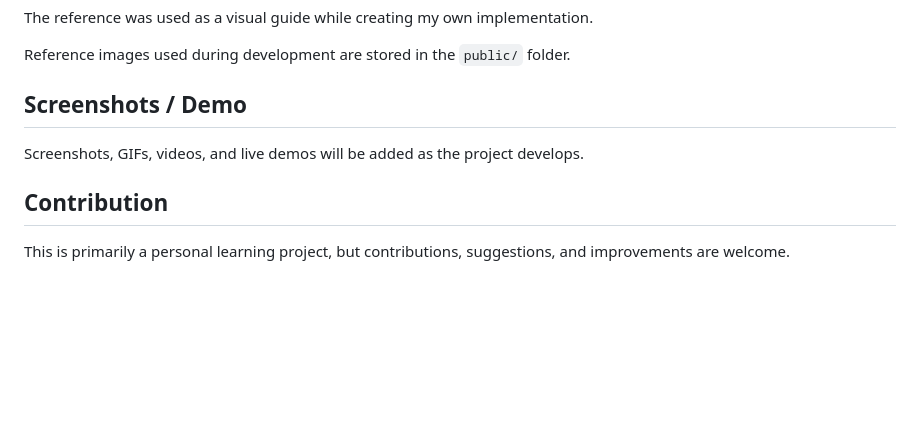
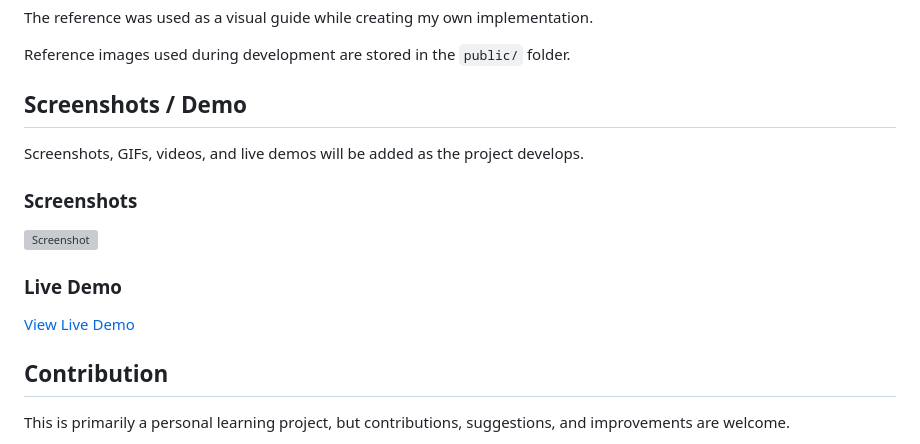
Before and after one commit to hapakjm/calculator-app, a Markdown page: README.md, the part around one of its changes. Rendered like a GitHub page; blank space fills up the shorter version; grey boxes are pictures that could not be loaded.

```diff
--- a/README.md
+++ b/README.md
@@ -87,6 +87,14 @@ Reference images used during development are stored in the `public/` folder.
 
 Screenshots, GIFs, videos, and live demos will be added as the project develops.
 
+### Screenshots
+
+![Screenshot](path/to/screenshot.png)
+
+### Live Demo
+
+[View Live Demo](live-demo-url)
+
 ## Contribution
 
 This is primarily a personal learning project, but contributions, suggestions, and improvements are welcome.
```
Also changed, not shown: other parts of README.md (+1 -1 lines).
